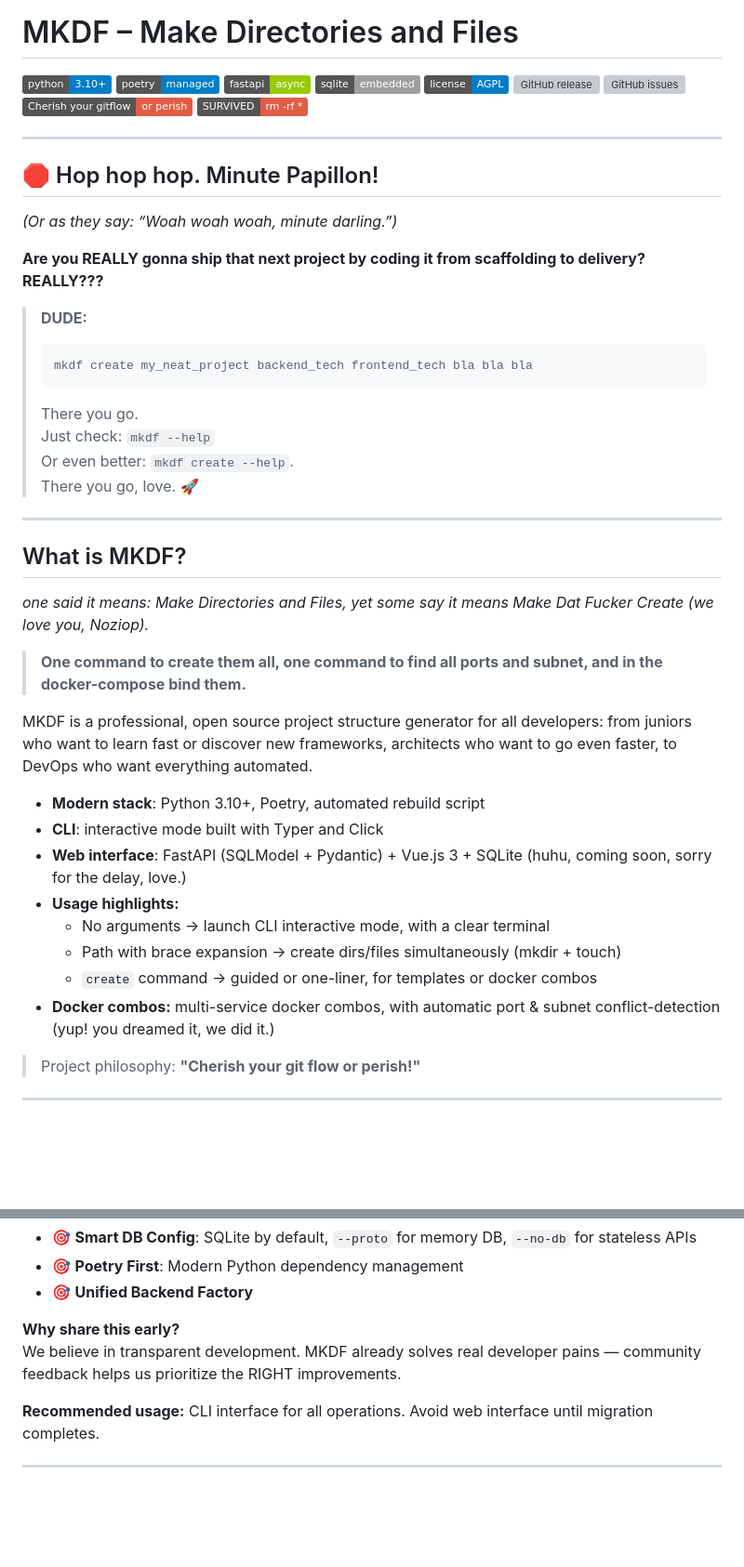
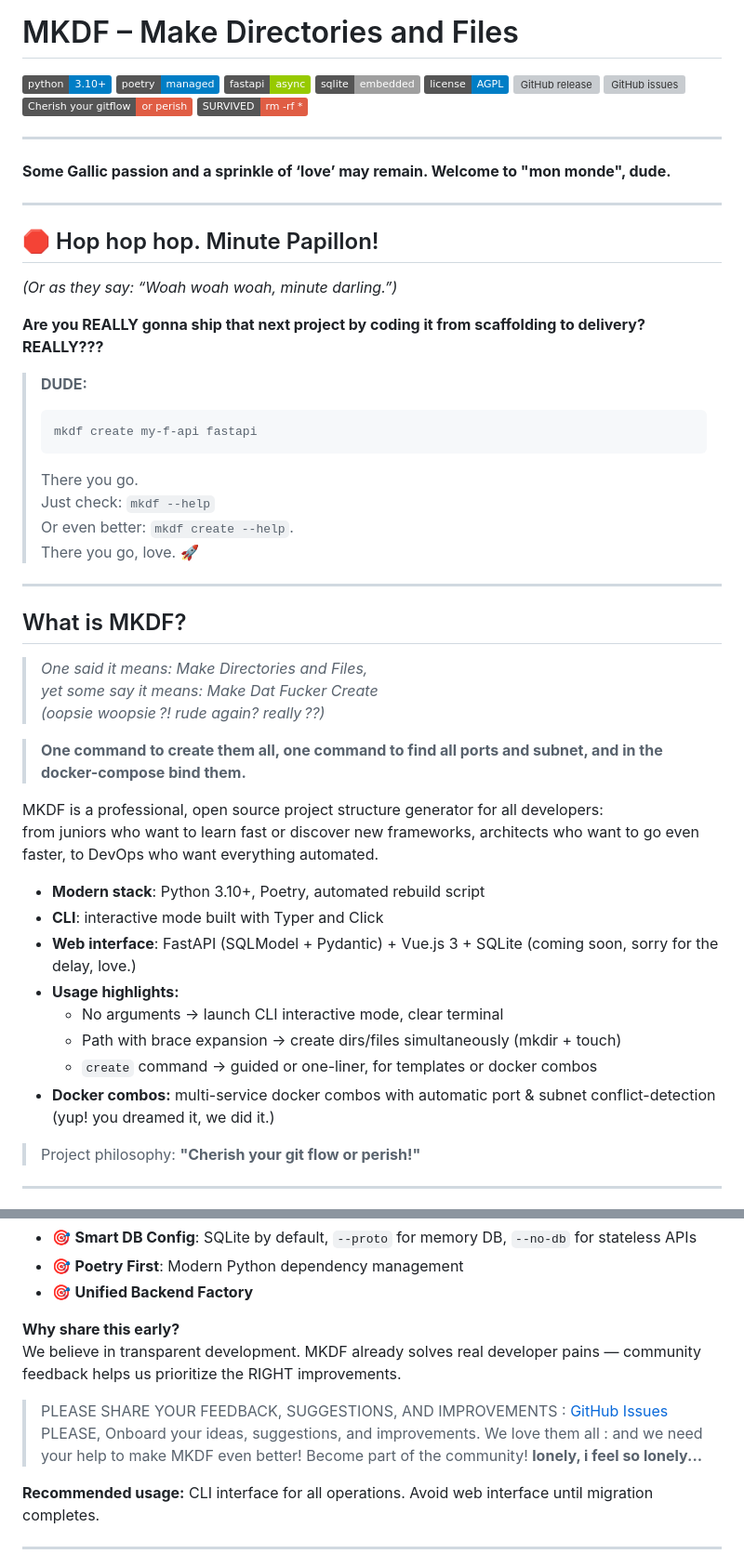
Before and after one commit to Noziop/mkdf, a Markdown page: README.md, 2 parts joined by grey strips. Shown: that part at 93% size. GitHub-like rendering; badges without logos; blank space fills up the shorter version; grey boxes are pictures that could not be loaded.

Commit message:
docs(Readme): add topics about posting issues/suggestion/improvements

````diff
--- a/README.md
+++ b/README.md
@@ -12,6 +12,11 @@
 
 ---
 
+**Some Gallic passion and a sprinkle of ‘love’ may remain.
+Welcome to "mon monde", dude.**
+
+---
+
 ## 🛑 Hop hop hop. Minute Papillon!
 *(Or as they say: “Woah woah woah, minute darling.”)*
 
@@ -19,7 +24,7 @@
 
 > **DUDE:**
 > ```
-> mkdf create my_neat_project backend_tech frontend_tech bla bla bla
+> mkdf create my-f-api fastapi
 > ```
 > There you go.
 > Just check: `mkdf --help`
@@ -30,20 +35,23 @@
 
 ## What is MKDF?
 
-*one said it means: *Make Directories and Files*, yet some say it means *Make Dat Fucker Create* (we love you, Noziop).*
+> *One said it means: Make Directories and Files,*
+> *yet some say it means: Make Dat Fucker Create*
+> *(oopsie woopsie ?! rude again? really ??)*
 
 > **One command to create them all, one command to find all ports and subnet, and in the docker-compose bind them.**
 
-MKDF is a professional, open source project structure generator for all developers: from juniors who want to learn fast or discover new frameworks, architects who want to go even faster, to DevOps who want everything automated.
+MKDF is a professional, open source project structure generator for all developers:
+from juniors who want to learn fast or discover new frameworks, architects who want to go even faster, to DevOps who want everything automated.
 
 - **Modern stack**: Python 3.10+, Poetry, automated rebuild script
 - **CLI**: interactive mode built with Typer and Click
-- **Web interface**: FastAPI (SQLModel + Pydantic) + Vue.js 3 + SQLite (huhu, coming soon, sorry for the delay, love.)
+- **Web interface**: FastAPI (SQLModel + Pydantic) + Vue.js 3 + SQLite (coming soon, sorry for the delay, love.)
 - **Usage highlights:**
-  - No arguments → launch CLI interactive mode, with a clear terminal
+  - No arguments → launch CLI interactive mode, clear terminal
   - Path with brace expansion → create dirs/files simultaneously (mkdir + touch)
   - `create` command → guided or one-liner, for templates or docker combos
-- **Docker combos:** multi-service docker combos, with automatic port & subnet conflict-detection (yup! you dreamed it, we did it.)
+- **Docker combos:** multi-service docker combos with automatic port & subnet conflict-detection (yup! you dreamed it, we did it.)
 
 > Project philosophy: **"Cherish your git flow or perish!"**
 
@@ -72,6 +80,9 @@ MKDF is a professional, open source project structure generator for all develope
 **Why share this early?**
 We believe in transparent development. MKDF already solves real developer pains — community feedback helps us prioritize the RIGHT improvements.
 
+> PLEASE SHARE YOUR FEEDBACK, SUGGESTIONS, AND IMPROVEMENTS : [GitHub Issues](https://github.com/Noziop/mkdf/issues)
+> PLEASE, Onboard your ideas, suggestions, and improvements. We love them all : and we need your help to make MKDF even better! Become part of the community! **lonely, i feel so lonely...**
+
 **Recommended usage:** CLI interface for all operations. Avoid web interface until migration completes.
 
 ---
````
Also changed, not shown: other parts of README.md (+1 -11 lines).
